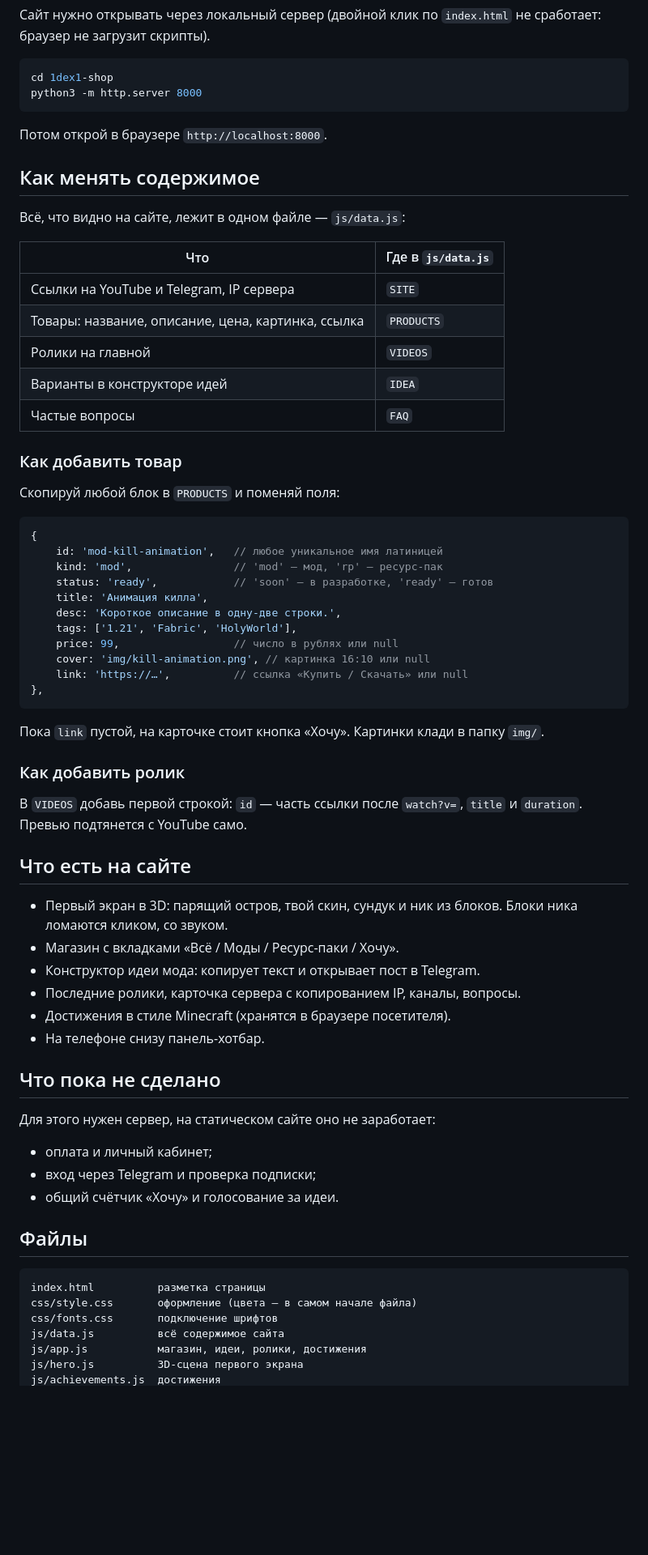
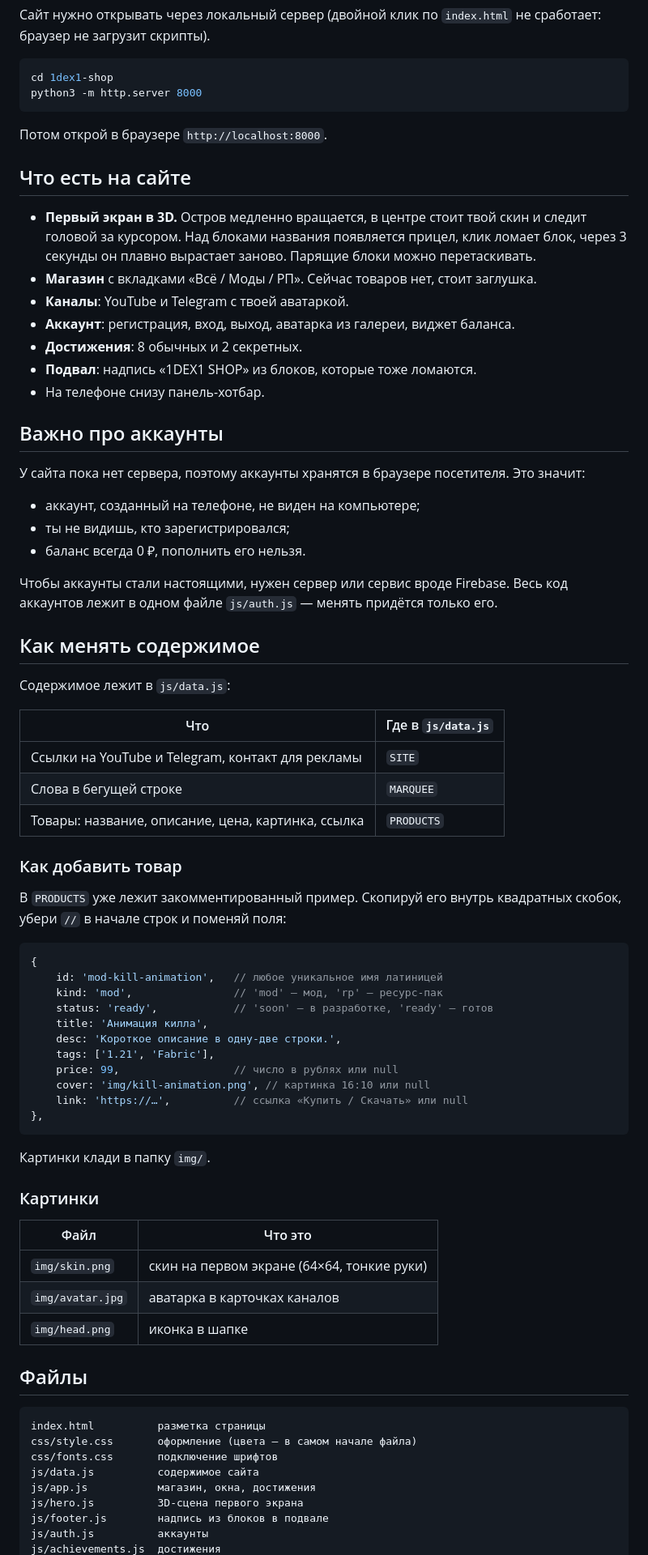
Before and after one commit to Mbrotororo/1DEX1-, a Markdown page: 1dex1-shop/README.md, the part around one of its changes. Shown at 81% size. Rendered like a GitHub page; blank space fills up the shorter version.

````diff
--- a/1dex1-shop/README.md
+++ b/1dex1-shop/README.md
@@ -16,21 +16,45 @@ python3 -m http.server 8000
 
 Потом открой в браузере `http://localhost:8000`.
 
+## Что есть на сайте
+
+- **Первый экран в 3D.** Остров медленно вращается, в центре стоит твой скин и
+  следит головой за курсором. Над блоками названия появляется прицел, клик
+  ломает блок, через 3 секунды он плавно вырастает заново. Парящие блоки можно
+  перетаскивать.
+- **Магазин** с вкладками «Всё / Моды / РП». Сейчас товаров нет, стоит заглушка.
+- **Каналы**: YouTube и Telegram с твоей аватаркой.
+- **Аккаунт**: регистрация, вход, выход, аватарка из галереи, виджет баланса.
+- **Достижения**: 8 обычных и 2 секретных.
+- **Подвал**: надпись «1DEX1 SHOP» из блоков, которые тоже ломаются.
+- На телефоне снизу панель-хотбар.
+
+## Важно про аккаунты
+
+У сайта пока нет сервера, поэтому аккаунты хранятся в браузере посетителя.
+Это значит:
+
+- аккаунт, созданный на телефоне, не виден на компьютере;
+- ты не видишь, кто зарегистрировался;
+- баланс всегда 0 ₽, пополнить его нельзя.
+
+Чтобы аккаунты стали настоящими, нужен сервер или сервис вроде Firebase.
+Весь код аккаунтов лежит в одном файле `js/auth.js` — менять придётся только его.
+
 ## Как менять содержимое
 
-Всё, что видно на сайте, лежит в одном файле — `js/data.js`:
+Содержимое лежит в `js/data.js`:
 
 | Что | Где в `js/data.js` |
 | --- | --- |
-| Ссылки на YouTube и Telegram, IP сервера | `SITE` |
+| Ссылки на YouTube и Telegram, контакт для рекламы | `SITE` |
+| Слова в бегущей строке | `MARQUEE` |
 | Товары: название, описание, цена, картинка, ссылка | `PRODUCTS` |
-| Ролики на главной | `VIDEOS` |
-| Варианты в конструкторе идей | `IDEA` |
-| Частые вопросы | `FAQ` |
 
 ### Как добавить товар
 
-Скопируй любой блок в `PRODUCTS` и поменяй поля:
+В `PRODUCTS` уже лежит закомментированный пример. Скопируй его внутрь
+квадратных скобок, убери `//` в начале строк и поменяй поля:
 
 ```js
 {
@@ -39,37 +63,22 @@ python3 -m http.server 8000
 	status: 'ready',            // 'soon' — в разработке, 'ready' — готов
 	title: 'Анимация килла',
 	desc: 'Короткое описание в одну-две строки.',
-	tags: ['1.21', 'Fabric', 'HolyWorld'],
+	tags: ['1.21', 'Fabric'],
 	price: 99,                  // число в рублях или null
 	cover: 'img/kill-animation.png', // картинка 16:10 или null
 	link: 'https://…',          // ссылка «Купить / Скачать» или null
 },
 ```
 
-Пока `link` пустой, на карточке стоит кнопка «Хочу». Картинки клади в папку `img/`.
+Картинки клади в папку `img/`.
 
-### Как добавить ролик
+### Картинки
 
-В `VIDEOS` добавь первой строкой: `id` — часть ссылки после `watch?v=`,
-`title` и `duration`. Превью подтянется с YouTube само.
-
-## Что есть на сайте
-
-- Первый экран в 3D: парящий остров, твой скин, сундук и ник из блоков.
-  Блоки ника ломаются кликом, со звуком.
-- Магазин с вкладками «Всё / Моды / Ресурс-паки / Хочу».
-- Конструктор идеи мода: копирует текст и открывает пост в Telegram.
-- Последние ролики, карточка сервера с копированием IP, каналы, вопросы.
-- Достижения в стиле Minecraft (хранятся в браузере посетителя).
-- На телефоне снизу панель-хотбар.
-
-## Что пока не сделано
-
-Для этого нужен сервер, на статическом сайте оно не заработает:
-
-- оплата и личный кабинет;
-- вход через Telegram и проверка подписки;
-- общий счётчик «Хочу» и голосование за идеи.
+| Файл | Что это |
+| --- | --- |
+| `img/skin.png` | скин на первом экране (64×64, тонкие руки) |
+| `img/avatar.jpg` | аватарка в карточках каналов |
+| `img/head.png` | иконка в шапке |
 
 ## Файлы
 
@@ -77,7 +86,9 @@ python3 -m http.server 8000
 index.html          разметка страницы
 css/style.css       оформление (цвета — в самом начале файла)
 css/fonts.css       подключение шрифтов
-js/data.js          всё содержимое сайта
-js/app.js           магазин, идеи, ролики, достижения
+js/data.js          содержимое сайта
+js/app.js           магазин, окна, достижения
 js/hero.js          3D-сцена первого экрана
+js/footer.js        надпись из блоков в подвале
+js/auth.js          аккаунты
 js/achievements.js  достижения
````
Also changed, not shown: other parts of 1dex1-shop/README.md (+3 -4 lines), 1dex1-shop/img/avatar.jpg (added), 10 other files.
